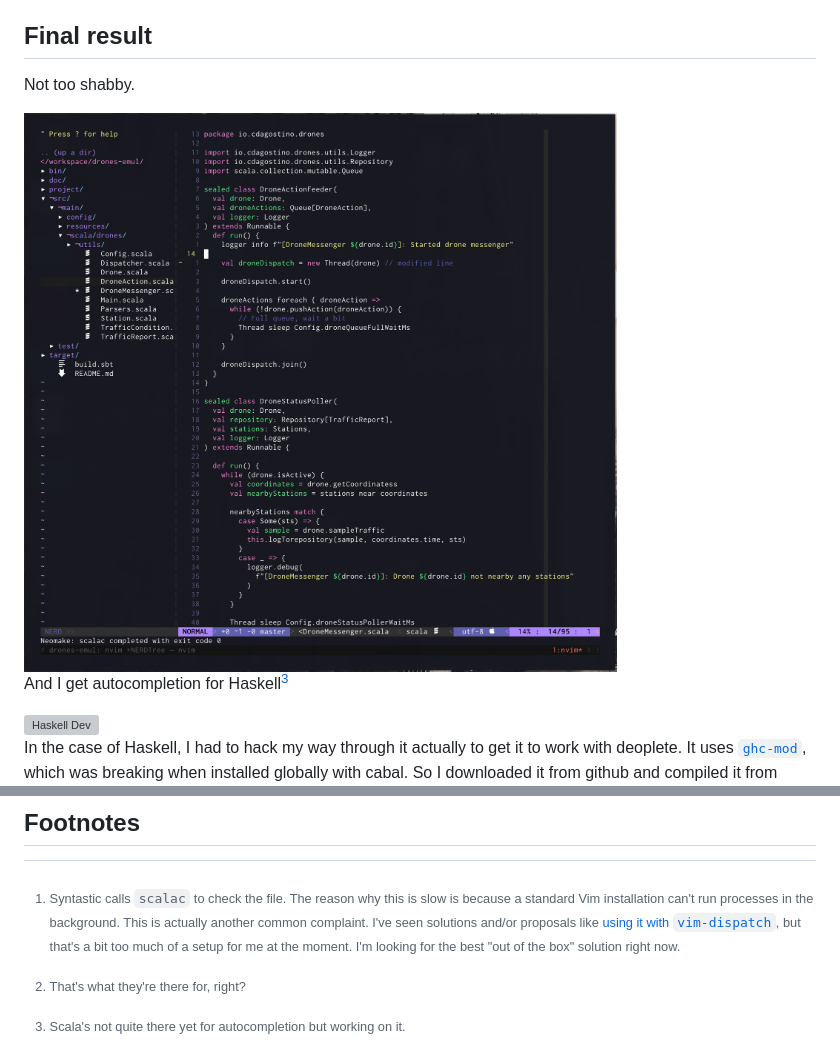
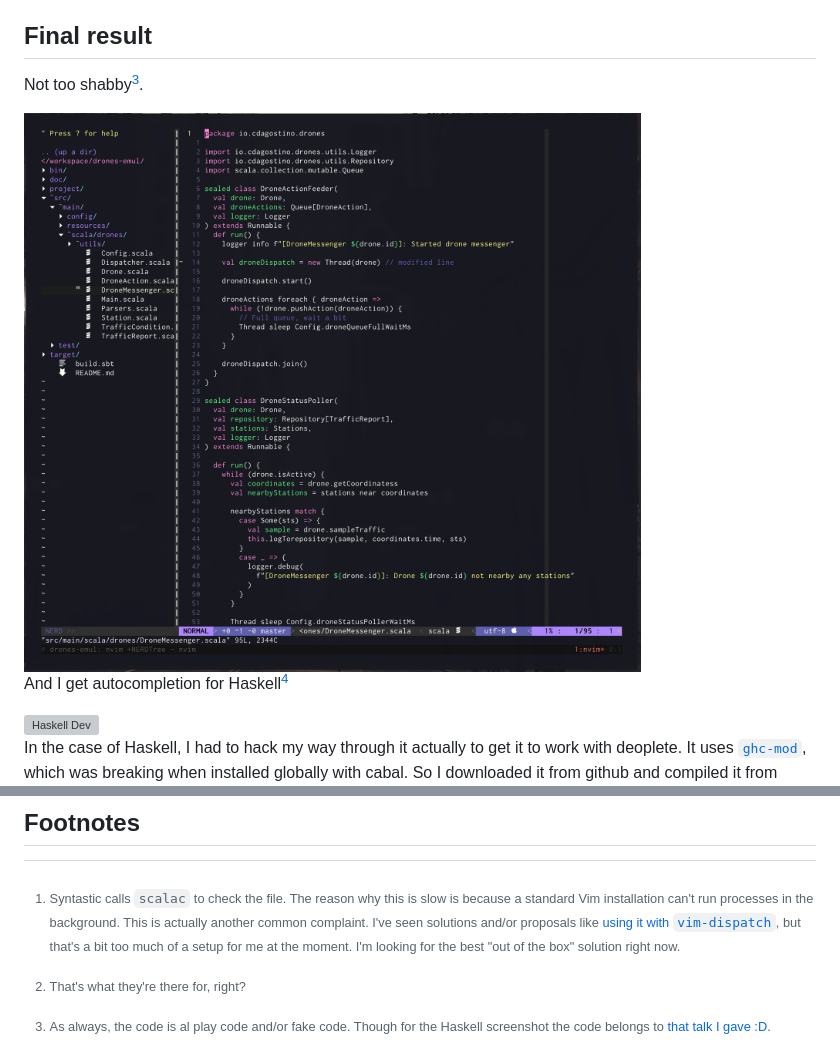
Before and after one commit to carlosdagos/blog, a Markdown page: posts/2016-05-26-happy-haskell-scala-development-in-nvim.markdown, 2 parts joined by grey strips. Rendered like a GitHub page; pictures changed too: images/posts_2016-05-26-scala.png; grey boxes are pictures that could not be loaded.

Commit message:
Updated nvimrc and corresponding images

```diff
--- a/posts/2016-05-26-happy-haskell-scala-development-in-nvim.markdown
+++ b/posts/2016-05-26-happy-haskell-scala-development-in-nvim.markdown
@@ -101,7 +101,7 @@ python3 installed, which is why I'm running `pip3` up there.
 
 ## Final result
 
-Not too shabby.
+Not too shabby[^fakecode].
 
 <a href="../images/posts_2016-05-26-scala.png">
 <img src="../images/posts_2016-05-26-scala.png" alt="Scala Dev" />
@@ -166,3 +166,5 @@ best "out of the box" solution right now.
 [^thereforthat]: That's what they're there for, right?
 [^scalanotyet]: Scala's not quite there yet for autocompletion but working on
 it.
+[^fakecode]: As always, the code is al play code and/or fake code. Though
+for the Haskell screenshot the code belongs to [that talk I gave :D](/posts/2016-05-25-typesafe-sql-at-haskellerz.html).
```
Also changed, not shown: 1 other file.
